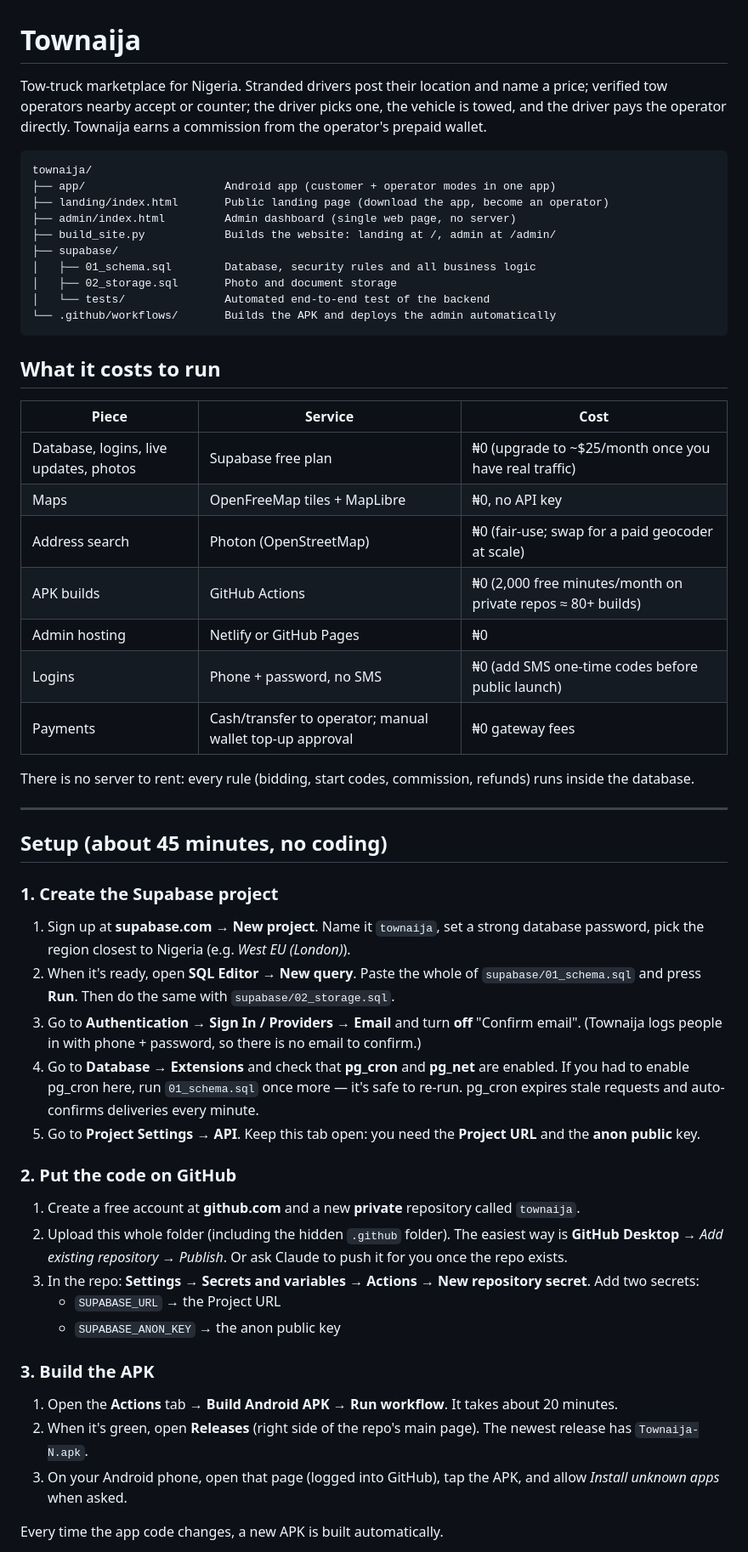
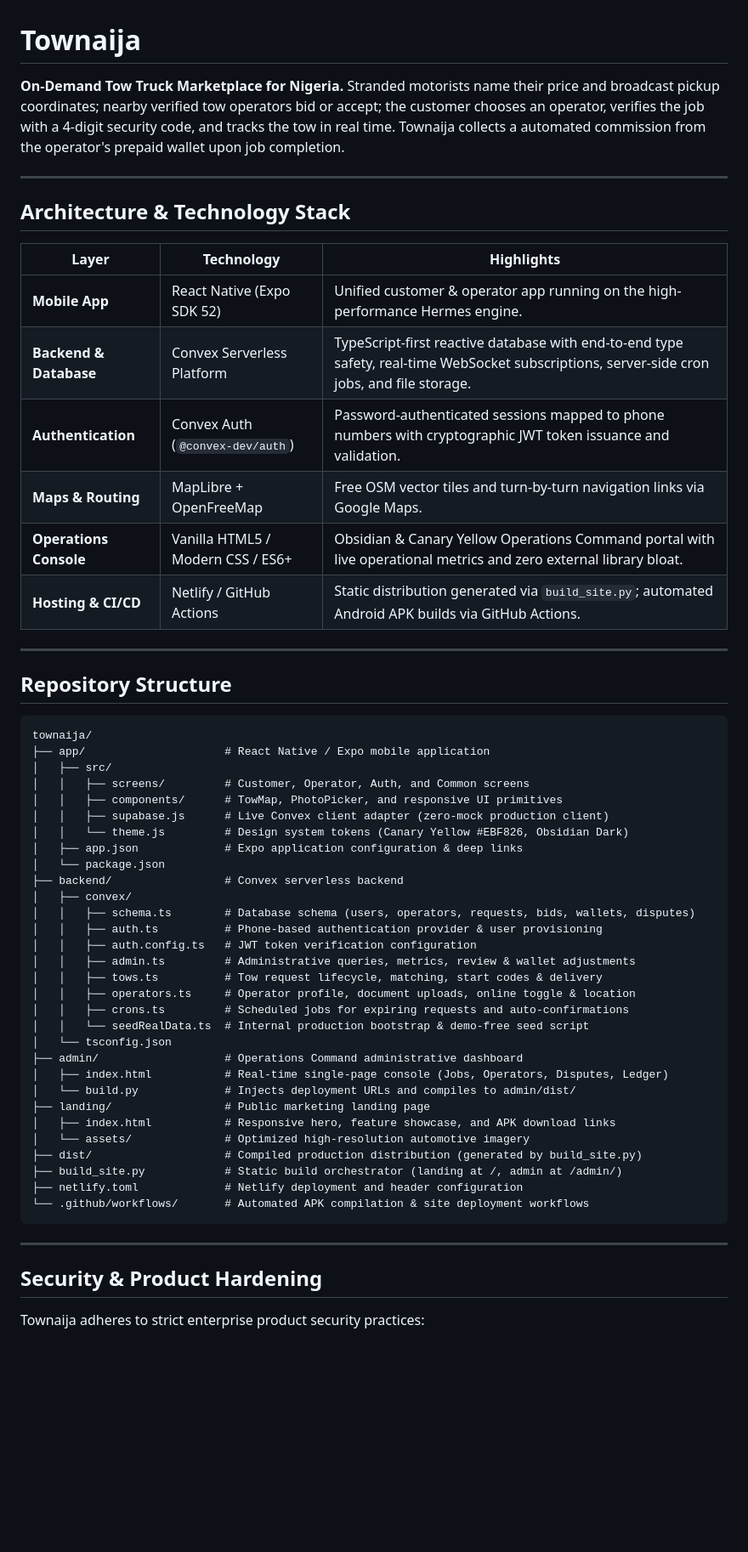
Before and after one commit to Cephaskris/tow-naija, a Markdown page: README.md, the part around one of its changes. Shown at 85% size. Rendered like a GitHub page; blank space fills up the shorter version.

Commit message:
docs: modernize README with Convex architecture, security posture, and workflow guides

````diff
--- a/README.md
+++ b/README.md
@@ -1,56 +1,60 @@
 # Townaija
 
-Tow-truck marketplace for Nigeria. Stranded drivers post their location and name a price; verified tow operators nearby accept or counter; the driver picks one, the vehicle is towed, and the driver pays the operator directly. Townaija earns a commission from the operator's prepaid wallet.
+**On-Demand Tow Truck Marketplace for Nigeria.** Stranded motorists name their price and broadcast pickup coordinates; nearby verified tow operators bid or accept; the customer chooses an operator, verifies the job with a 4-digit security code, and tracks the tow in real time. Townaija collects a automated commission from the operator's prepaid wallet upon job completion.
+
+---
+
+## Architecture & Technology Stack
+
+| Layer | Technology | Highlights |
+|---|---|---|
+| **Mobile App** | React Native (Expo SDK 52) | Unified customer & operator app running on the high-performance Hermes engine. |
+| **Backend & Database** | Convex Serverless Platform | TypeScript-first reactive database with end-to-end type safety, real-time WebSocket subscriptions, server-side cron jobs, and file storage. |
+| **Authentication** | Convex Auth (`@convex-dev/auth`) | Password-authenticated sessions mapped to phone numbers with cryptographic JWT token issuance and validation. |
+| **Maps & Routing** | MapLibre + OpenFreeMap | Free OSM vector tiles and turn-by-turn navigation links via Google Maps. |
+| **Operations Console** | Vanilla HTML5 / Modern CSS / ES6+ | Obsidian & Canary Yellow Operations Command portal with live operational metrics and zero external library bloat. |
+| **Hosting & CI/CD** | Netlify / GitHub Actions | Static distribution generated via `build_site.py`; automated Android APK builds via GitHub Actions. |
+
+---
+
+## Repository Structure
 
 ```
 townaija/
-├── app/                     Android app (customer + operator modes in one app)
-├── landing/index.html       Public landing page (download the app, become an operator)
-├── admin/index.html         Admin dashboard (single web page, no server)
-├── build_site.py            Builds the website: landing at /, admin at /admin/
-├── supabase/
-│   ├── 01_schema.sql        Database, security rules and all business logic
-│   ├── 02_storage.sql       Photo and document storage
-│   └── tests/               Automated end-to-end test of the backend
-└── .github/workflows/       Builds the APK and deploys the admin automatically
+├── app/                     # React Native / Expo mobile application
+│   ├── src/
+│   │   ├── screens/         # Customer, Operator, Auth, and Common screens
+│   │   ├── components/      # TowMap, PhotoPicker, and responsive UI primitives
+│   │   ├── supabase.js      # Live Convex client adapter (zero-mock production client)
+│   │   └── theme.js         # Design system tokens (Canary Yellow #EBF826, Obsidian Dark)
+│   ├── app.json             # Expo application configuration & deep links
+│   └── package.json
+├── backend/                 # Convex serverless backend
+│   ├── convex/
+│   │   ├── schema.ts        # Database schema (users, operators, requests, bids, wallets, disputes)
+│   │   ├── auth.ts          # Phone-based authentication provider & user provisioning
+│   │   ├── auth.config.ts   # JWT token verification configuration
+│   │   ├── admin.ts         # Administrative queries, metrics, review & wallet adjustments
+│   │   ├── tows.ts          # Tow request lifecycle, matching, start codes & delivery
+│   │   ├── operators.ts     # Operator profile, document uploads, online toggle & location
+│   │   ├── crons.ts         # Scheduled jobs for expiring requests and auto-confirmations
+│   │   └── seedRealData.ts  # Internal production bootstrap & demo-free seed script
+│   └── tsconfig.json
+├── admin/                   # Operations Command administrative dashboard
+│   ├── index.html           # Real-time single-page console (Jobs, Operators, Disputes, Ledger)
+│   └── build.py             # Injects deployment URLs and compiles to admin/dist/
+├── landing/                 # Public marketing landing page
+│   ├── index.html           # Responsive hero, feature showcase, and APK download links
+│   └── assets/              # Optimized high-resolution automotive imagery
+├── dist/                    # Compiled production distribution (generated by build_site.py)
+├── build_site.py            # Static build orchestrator (landing at /, admin at /admin/)
+├── netlify.toml             # Netlify deployment and header configuration
+└── .github/workflows/       # Automated APK compilation & site deployment workflows
 ```
-
-## What it costs to run
-
-| Piece | Service | Cost |
-|---|---|---|
-| Database, logins, live updates, photos | Supabase free plan | ₦0 (upgrade to ~$25/month once you have real traffic) |
-| Maps | OpenFreeMap tiles + MapLibre | ₦0, no API key |
-| Address search | Photon (OpenStreetMap) | ₦0 (fair-use; swap for a paid geocoder at scale) |
-| APK builds | GitHub Actions | ₦0 (2,000 free minutes/month on private repos ≈ 80+ builds) |
-| Admin hosting | Netlify or GitHub Pages | ₦0 |
-| Logins | Phone + password, no SMS | ₦0 (add SMS one-time codes before public launch) |
-| Payments | Cash/transfer to operator; manual wallet top-up approval | ₦0 gateway fees |
-
-There is no server to rent: every rule (bidding, start codes, commission, refunds) runs inside the database.
 
 ---
 
-## Setup (about 45 minutes, no coding)
+## Security & Product Hardening
 
-### 1. Create the Supabase project
-1. Sign up at **supabase.com** → **New project**. Name it `townaija`, set a strong database password, pick the region closest to Nigeria (e.g. *West EU (London)*).
-2. When it's ready, open **SQL Editor → New query**. Paste the whole of `supabase/01_schema.sql` and press **Run**. Then do the same with `supabase/02_storage.sql`.
-3. Go to **Authentication → Sign In / Providers → Email** and turn **off** "Confirm email". (Townaija logs people in with phone + password, so there is no email to confirm.)
-4. Go to **Database → Extensions** and check that **pg_cron** and **pg_net** are enabled. If you had to enable pg_cron here, run `01_schema.sql` once more — it's safe to re-run. pg_cron expires stale requests and auto-confirms deliveries every minute.
-5. Go to **Project Settings → API**. Keep this tab open: you need the **Project URL** and the **anon public** key.
+Townaija adheres to strict enterprise product security practices:
 
-### 2. Put the code on GitHub
-1. Create a free account at **github.com** and a new **private** repository called `townaija`.
-2. Upload this whole folder (including the hidden `.github` folder). The easiest way is **GitHub Desktop** → *Add existing repository* → *Publish*. Or ask Claude to push it for you once the repo exists.
-3. In the repo: **Settings → Secrets and variables → Actions → New repository secret**. Add two secrets:
-   - `SUPABASE_URL` → the Project URL
-   - `SUPABASE_ANON_KEY` → the anon public key
-
-### 3. Build the APK
-1. Open the **Actions** tab → **Build Android APK** → **Run workflow**. It takes about 20 minutes.
-2. When it's green, open **Releases** (right side of the repo's main page). The newest release has `Townaija-N.apk`.
-3. On your Android phone, open that page (logged into GitHub), tap the APK, and allow *Install unknown apps* when asked.
-
-Every time the app code changes, a new APK is built automatically.
-
````
Also changed, not shown: other parts of README.md (+69 -40 lines).
